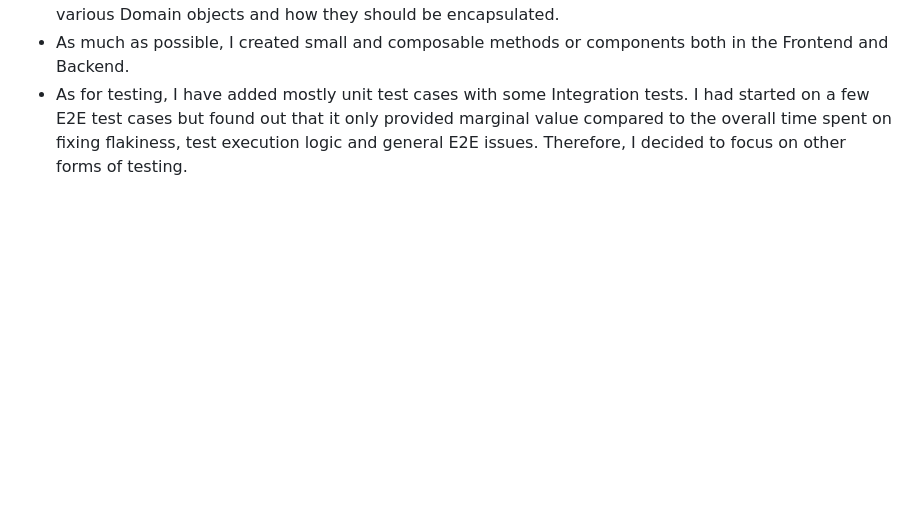
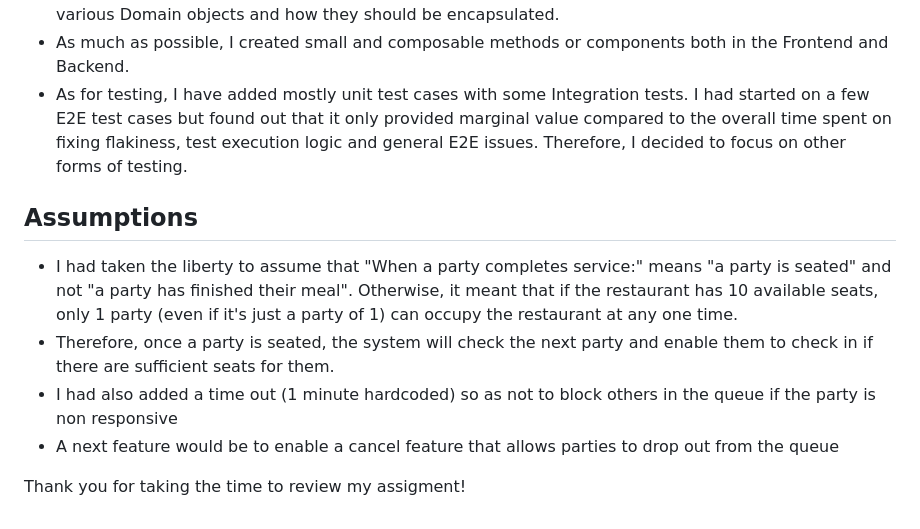
Before and after one commit to maxnathaniel/remote-waitlist-manager, a Markdown page: README.md, the part around the change. Rendered like a GitHub page; blank space fills up the shorter version.

Commit message:
Updated README with assumptions

```diff
--- a/README.md
+++ b/README.md
@@ -100,3 +100,12 @@ Your submission will be evaluated based on:
 - On the backend, we have the controller - service - repository pattern. A pretty standard pattern to organize backend codebases. For simplicity, I did not create Domain Objects, DTOs, etc since the surface area of the API is pretty small. If I am building out a big app, I would carefully consider the various Domain objects and how they should be encapsulated.
 - As much as possible, I created small and composable methods or components both in the Frontend and Backend.
 - As for testing, I have added mostly unit test cases with some Integration tests. I had started on a few E2E test cases but found out that it only provided marginal value compared to the overall time spent on fixing flakiness, test execution logic and general E2E issues. Therefore, I decided to focus on other forms of testing.
+
+## Assumptions
+
+- I had taken the liberty to assume that "When a party completes service:" means "a party is seated" and not "a party has finished their meal". Otherwise, it meant that if the restaurant has 10 available seats, only 1 party (even if it's just a party of 1) can occupy the restaurant at any one time.
+- Therefore, once a party is seated, the system will check the next party and enable them to check in if there are sufficient seats for them.
+- I had also added a time out (1 minute hardcoded) so as not to block others in the queue if the party is non responsive
+- A next feature would be to enable a cancel feature that allows parties to drop out from the queue
+
+Thank you for taking the time to review my assigment!
```
